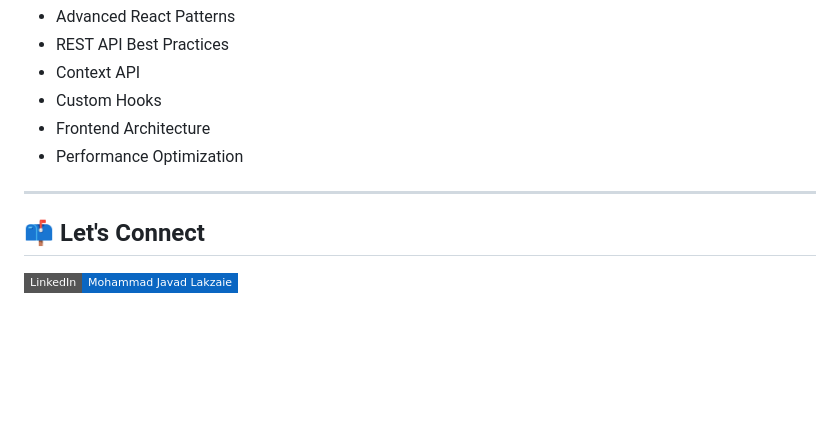
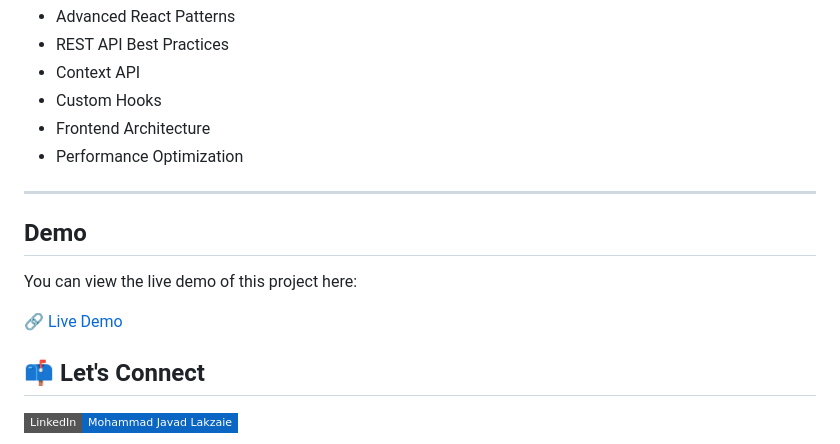
Before and after one commit to MohammadJLakzaie/MohammadJlakzaie, a Markdown page: Readme.md, the part around the change. GitHub-like rendering; badges without logos; blank space fills up the shorter version.

```diff
--- a/Readme.md
+++ b/Readme.md
@@ -89,6 +89,12 @@ The project is designed to simulate a real-world Kanban board, allowing users to
 
 ---
 
+## Demo
+
+You can view the live demo of this project here:
+
+🔗 [Live Demo](https://dashboard-react.mohammadjavadlakzaie027.workers.dev)
+
 ## 📫 Let's Connect
 
 [![LinkedIn](https://img.shields.io/badge/LinkedIn-Mohammad%20Javad%20Lakzaie-0A66C2?style=flat-square&logo=linkedin&logoColor=white)](https://www.linkedin.com/in/mohammad-javad-lakzaie-b19457395/)
```
